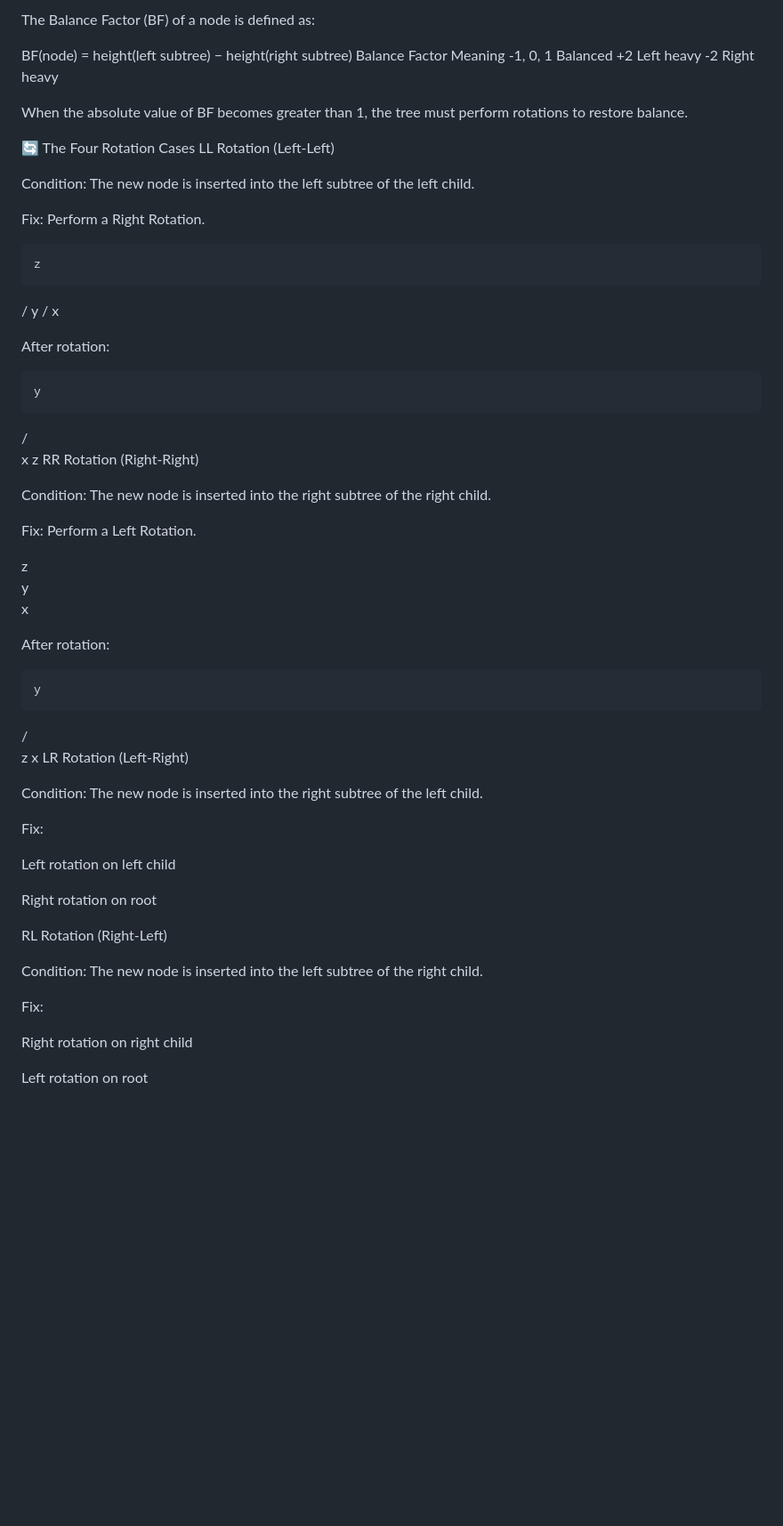
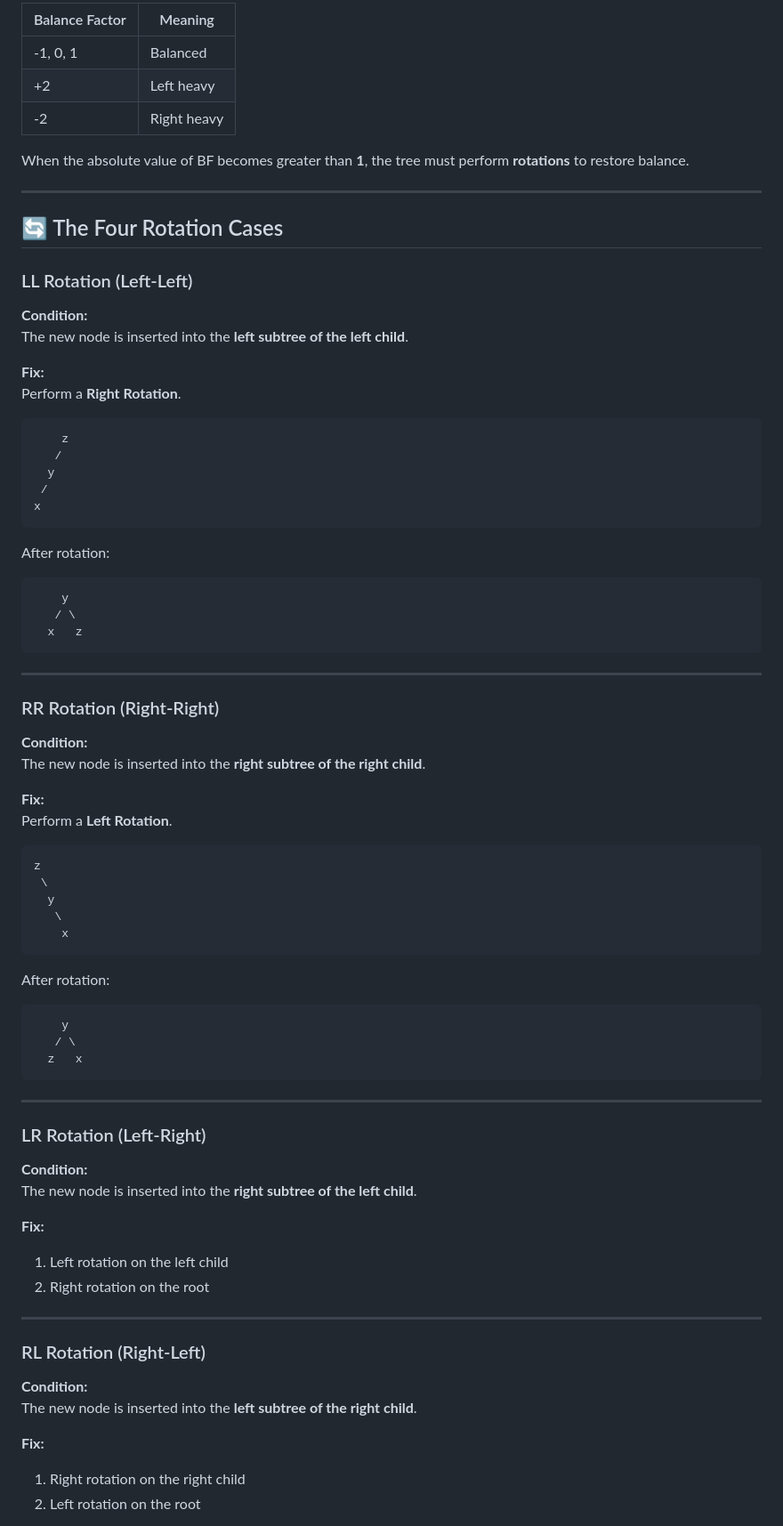
Before and after one commit to SiddarthReddyK/avltree_vis, a Markdown page: README.md, the part around one of its changes. Shown at 89% size. Rendered like a GitHub page; blank space fills up the shorter version.

````diff
--- a/README.md
+++ b/README.md
@@ -68,75 +80,87 @@ Guarantees O(log n) search, insert, and delete operations
 
-The Balance Factor (BF) of a node is defined as:
+| Balance Factor | Meaning     |
+| -------------- | ----------- |
+| -1, 0, 1       | Balanced    |
+| +2             | Left heavy  |
+| -2             | Right heavy |
 
-BF(node) = height(left subtree) − height(right subtree)
-Balance Factor Meaning
--1, 0, 1 Balanced
-+2 Left heavy
--2 Right heavy
+When the absolute value of BF becomes greater than **1**, the tree must perform **rotations** to restore balance.
 
-When the absolute value of BF becomes greater than 1, the tree must perform rotations to restore balance.
+---
 
-🔄 The Four Rotation Cases
-LL Rotation (Left-Left)
+## 🔄 The Four Rotation Cases
 
-Condition:
-The new node is inserted into the left subtree of the left child.
+### LL Rotation (Left-Left)
 
-Fix:
-Perform a Right Rotation.
+**Condition:**
+The new node is inserted into the **left subtree of the left child**.
 
+**Fix:**
+Perform a **Right Rotation**.
+
+```
     z
-
-/
-y
-/
+   /
+  y
+ /
 x
+```
 
 After rotation:
 
+```
     y
+   / \
+  x   z
+```
 
-/ \
- x z
-RR Rotation (Right-Right)
+---
 
-Condition:
-The new node is inserted into the right subtree of the right child.
+### RR Rotation (Right-Right)
 
-Fix:
-Perform a Left Rotation.
+**Condition:**
+The new node is inserted into the **right subtree of the right child**.
 
+**Fix:**
+Perform a **Left Rotation**.
+
+```
 z
-\
- y
-\
- x
+ \
+  y
+   \
+    x
+```
 
 After rotation:
 
+```
     y
+   / \
+  z   x
+```
 
-/ \
- z x
-LR Rotation (Left-Right)
+---
 
-Condition:
-The new node is inserted into the right subtree of the left child.
+### LR Rotation (Left-Right)
 
-Fix:
+**Condition:**
+The new node is inserted into the **right subtree of the left child**.
 
-Left rotation on left child
+**Fix:**
 
-Right rotation on root
+1. Left rotation on the left child
+2. Right rotation on the root
 
-RL Rotation (Right-Left)
+---
 
-Condition:
-The new node is inserted into the left subtree of the right child.
+### RL Rotation (Right-Left)
 
-Fix:
+**Condition:**
+The new node is inserted into the **left subtree of the right child**.
 
-Right rotation on right child
+**Fix:**
 
-Left rotation on root
+1. Right rotation on the right child
+2. Left rotation on the root
 
````
Also changed, not shown: other parts of README.md (+89 -61 lines).
